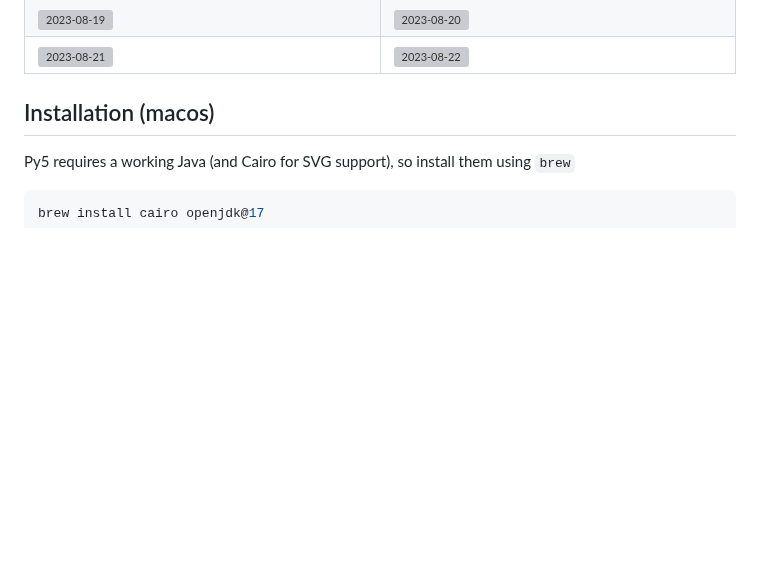
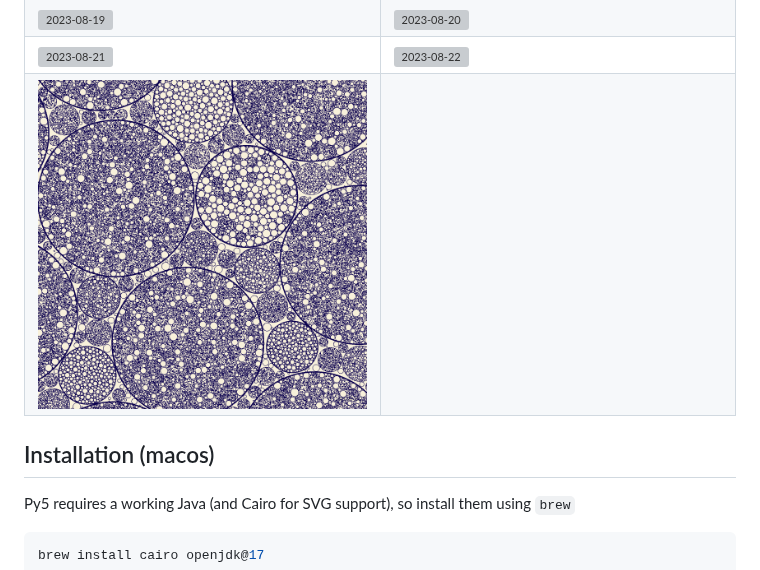
Before and after one commit to ericof/sketch-a-day, a Markdown page: README.md, the part around the change. Rendered like a GitHub page; pictures changed too: images/2023-08-23.png (added); blank space fills up the shorter version; grey boxes are pictures that could not be loaded.

```diff
--- a/README.md
+++ b/README.md
@@ -76,6 +76,7 @@ This repository is heavily inspired by [Alexandre B A Villares' "Sketch a Day"](
 | ![2023-08-17](./images/2023-08-17.png "Mais triângulos 2") | ![2023-08-18](./images/2023-08-18.png "Toalha de Mesa") |
 | ![2023-08-19](./images/2023-08-19.png "Toalha de Mesa 2") | ![2023-08-20](./images/2023-08-20.png "Camadas") |
 | ![2023-08-21](./images/2023-08-21.png "Camadas 2") | ![2023-08-22](./images/2023-08-22.png "Circulos") |
+| ![2023-08-23](./images/2023-08-23.png "Circulos 2") | |
 
 ## Installation (macos)
 
```
Also changed, not shown: 2 other files.
